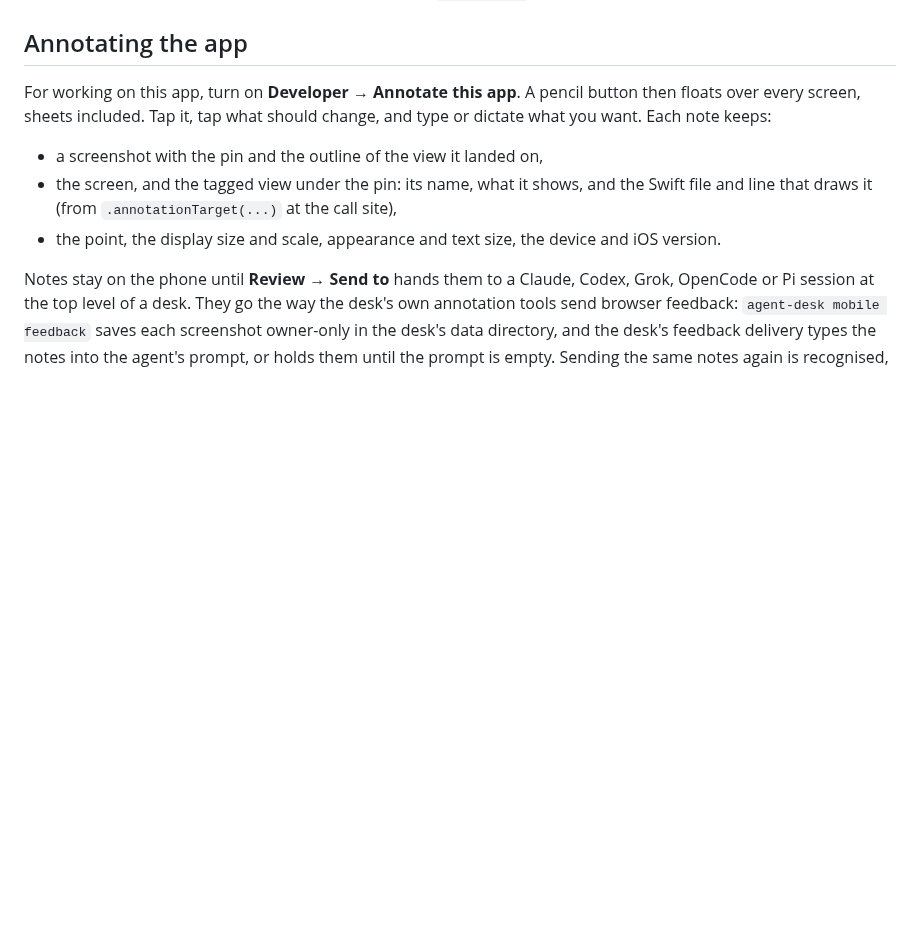
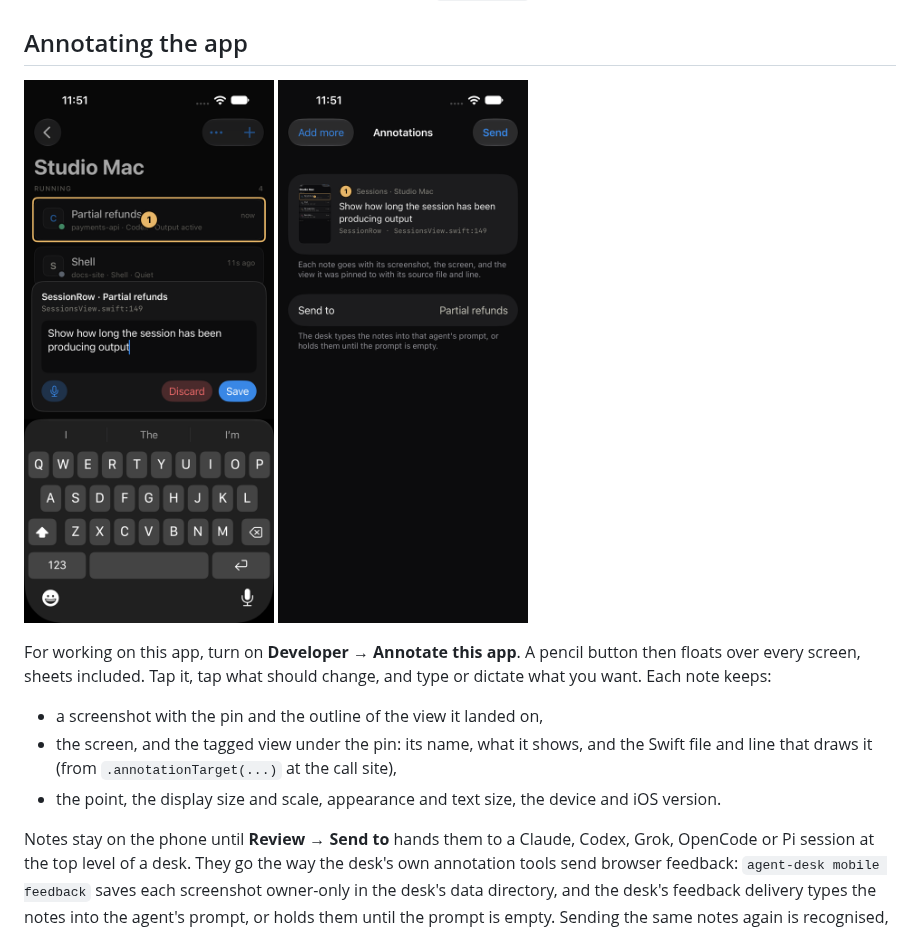
Before and after one commit to dylan-murray/agent-desk, a Markdown page: ios/README.md, the part around the change. Drawn GitHub-style; pictures changed too: docs/images/ios-annotate.png (added), docs/images/ios-annotation-review.png (added); blank space fills up the shorter version.

Commit message:
Show developer annotations in the iOS README

```diff
--- a/ios/README.md
+++ b/ios/README.md
@@ -40,6 +40,11 @@ iPhone ──SSH──▶ agent-desk mobile info | watch | launch     (JSON over
   `mosh-server`; the pane keeps running.
 
 ## Annotating the app
+
+<p>
+  <img src="../docs/images/ios-annotate.png" width="250" alt="A note pinned on a session row, naming the view and its source line">
+  <img src="../docs/images/ios-annotation-review.png" width="250" alt="Reviewing notes and choosing the agent to send them to">
+</p>
 
 For working on this app, turn on **Developer → Annotate this app**. A pencil button then floats
 over every screen, sheets included. Tap it, tap what should change, and type or dictate what you
```
